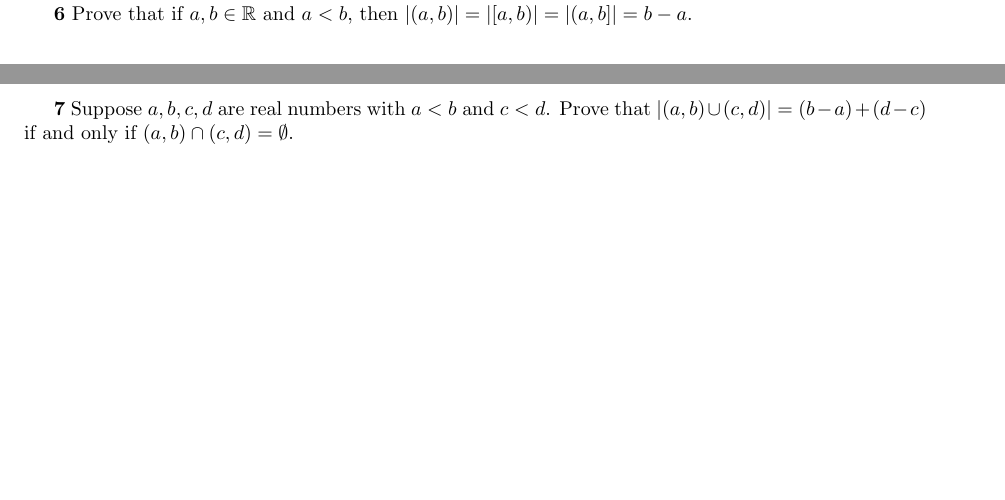
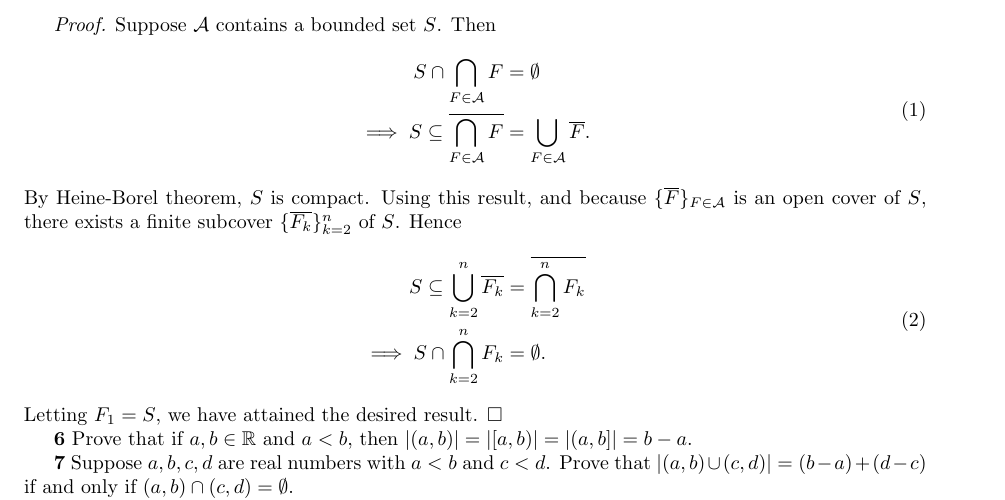
Before and after one commit to hinsley/reading-notes, a LaTeX document (Axler - Measure, Integration & Real Analysis/Chapter2.tex): two parts of pages 1 and 2 of 2 before the commit and part of page 2 of 2 after it, the two joined at a grey line, cut at the place of the change, the shorter picture padded with empty space. Compiled offline with pdfLaTeX.

Commit message:
Prove exercise 5

```diff
--- a/Axler - Measure, Integration & Real Analysis/Chapter2.tex
+++ b/Axler - Measure, Integration & Real Analysis/Chapter2.tex
@@ -58,6 +58,22 @@ The sets $r_1 + V, r_2 + V, \ldots$ are disjoint (recall the construction of $V$
 
 \textbf{5} Suppose $\mathcal{A}$ is a set of closed subsets of $\R$ such that $\bigcap_{F \in \mathcal{A}} F = \emptyset$. Prove that if $\mathcal{A}$ contains at least one bounded set, then there exist $n \in \Z^+$ and $F_1, \ldots, F_n \in \mathcal{A}$ such that $F_1 \cap \ldots \cap F_n = \emptyset$.
 
+\emph{Proof.} Suppose $\mathcal{A}$ contains a bounded set $S$. Then
+\begin{align}
+\begin{split}
+    S \cap \bigcap_{F \in \mathcal{A}} F &= \emptyset \\
+    \implies S \subseteq \overline{\bigcap_{F \in \mathcal{A}} F} &= \bigcup_{F \in \mathcal{A}} \overline{F}.
+\end{split}
+\end{align}
+By Heine-Borel theorem, $S$ is compact. Using this result, and because $\{\overline{F}\}_{F \in \mathcal{A}}$ is an open cover of $S$, there exists a finite subcover $\{\overline{F_k}\}_{k=2}^n$ of $S$. Hence
+\begin{align}
+\begin{split}
+    S \subseteq \bigcup_{k=2}^n \overline{F_k} &= \overline{\bigcap_{k=2}^n F_k} \\
+    \implies S \cap \bigcap_{k=2}^n F_k &= \emptyset.
+\end{split}
+\end{align}
+Letting $F_1 = S$, we have attained the desired result. $\square$
+
 \textbf{6} Prove that if $a, b \in \R$ and $a < b$, then $|(a, b)| = |[a, b)| = |(a, b]| = b - a$.
 
 \textbf{7} Suppose $a, b, c, d$ are real numbers with $a < b$ and $c < d$. Prove that $|(a, b) \cup (c, d)| = (b - a) + (d - c)$ if and only if $(a, b) \cap (c, d) = \emptyset$.
```
